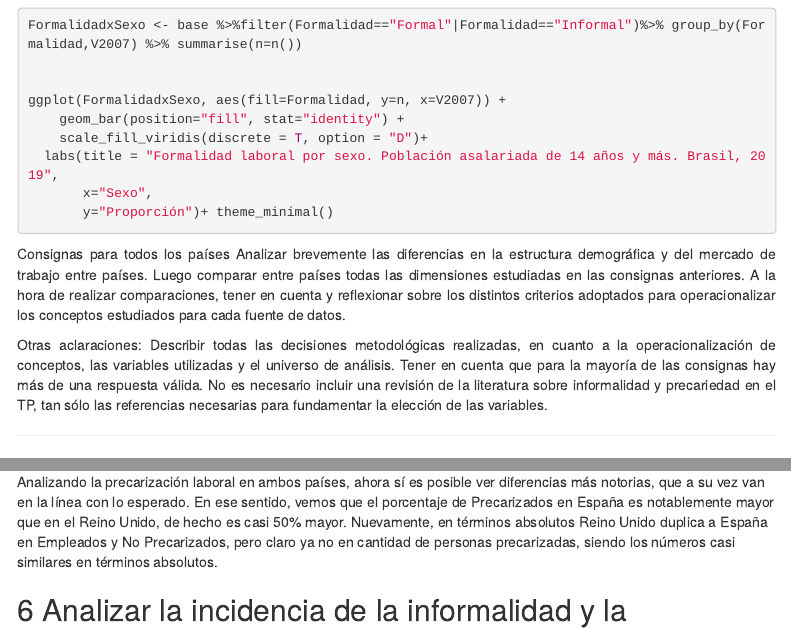
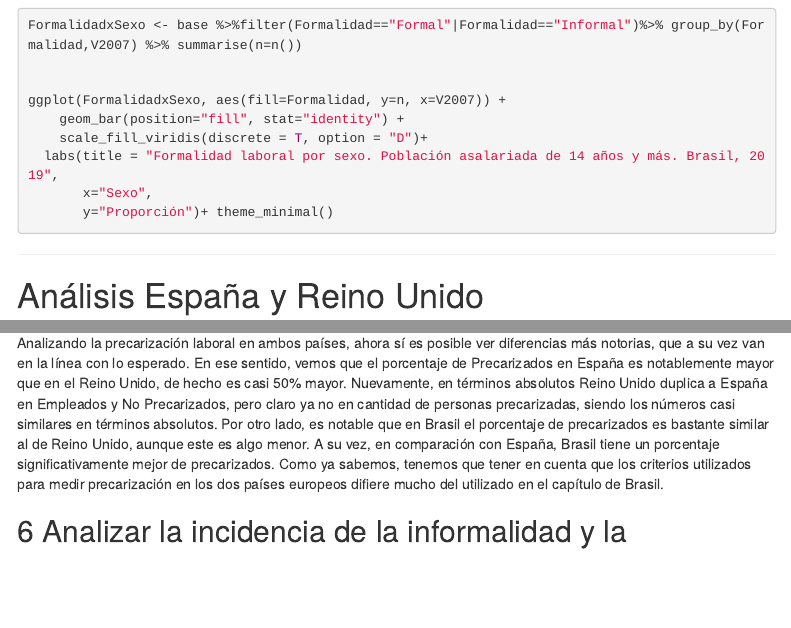
Before and after one commit to FranFernandez1/TP_Grupal_Seminario_Trabajo_UNTREF, an R Markdown document (Trabajo Final MTE- Laurora y Fernandez 2024 06 18.Rmd): the page in a window 1100 px wide, from 5740 px down before the commit and from 5760 px down after it, so that both start at the same text, and a second part further down, joined at a grey line. Rendered offline with R 4.5, knitr and Pandoc, with nearby package versions; the code chunks are not run, so their results and figures are left out; menus at the side of the page are left out.

Commit message:
sumamos comparaciones entre países

````diff
--- a/Trabajo Final MTE- Laurora y Fernandez 2024 06 18.Rmd
+++ b/Trabajo Final MTE- Laurora y Fernandez 2024 06 18.Rmd
@@ -285,32 +285,6 @@ ggplot(FormalidadxSexo, aes(fill=Formalidad, y=n, x=V2007)) +
 
 ```
 
-Consignas para todos los países Analizar brevemente las diferencias en
-la estructura demográfica y del mercado de trabajo entre países. Luego
-comparar entre países todas las dimensiones estudiadas en las consignas
-anteriores. A la hora de realizar comparaciones, tener en cuenta y
-reflexionar sobre los distintos criterios adoptados para operacionalizar
-los conceptos estudiados para cada fuente de datos.
-
-```{r}
-
-
-```
-
-Otras aclaraciones: Describir todas las decisiones metodológicas
-realizadas, en cuanto a la operacionalización de conceptos, las
-variables utilizadas y el universo de análisis. Tener en cuenta que para
-la mayoría de las consignas hay más de una respuesta válida. No es
-necesario incluir una revisión de la literatura sobre informalidad y
-precariedad en el TP, tan sólo las referencias necesarias para
-fundamentar la elección de las variables.
-:::
-
-```{r warning=FALSE}
-
-```
-
-
 ------------------------------------------------------------------------
 
 # Análisis España y Reino Unido
@@ -620,7 +594,7 @@ pie_chart_reino_unido <- create_pie_chart(data, "Reino Unido")
 grid.arrange(pie_chart_espana, pie_chart_reino_unido, ncol = 2, widths = c(1.5, 1.5), heights = c(1, 1.2))
 ```
 
-Analizando la precarización laboral en ambos países, ahora sí es posible ver diferencias más notorias, que a su vez van en la línea con lo esperado. En ese sentido, vemos que el porcentaje de Precarizados en España es notablemente mayor que en el Reino Unido, de hecho es casi 50% mayor. Nuevamente, en términos absolutos Reino Unido duplica a España en Empleados y No Precarizados, pero claro ya no en cantidad de personas precarizadas, siendo los números casi similares en términos absolutos.
+Analizando la precarización laboral en ambos países, ahora sí es posible ver diferencias más notorias, que a su vez van en la línea con lo esperado. En ese sentido, vemos que el porcentaje de Precarizados en España es notablemente mayor que en el Reino Unido, de hecho es casi 50% mayor. Nuevamente, en términos absolutos Reino Unido duplica a España en Empleados y No Precarizados, pero claro ya no en cantidad de personas precarizadas, siendo los números casi similares en términos absolutos. Por otro lado, es notable que en Brasil el porcentaje de precarizados es bastante similar al de Reino Unido, aunque este es algo menor. A su vez, en comparación con España, Brasil tiene un porcentaje significativamente mejor de precarizados. Como ya sabemos, tenemos que tener en cuenta que los criterios utilizados para medir precarización en los dos países europeos difiere mucho del utilizado en el capítulo de Brasil.
 
 
 ## 6 Analizar la incidencia de la informalidad y la precariedad según sexo y edad.
````
Also changed, not shown: Trabajo Final MTE- Laurora y Fernandez 2024 06 18.Rmd (2 more changed lines).
